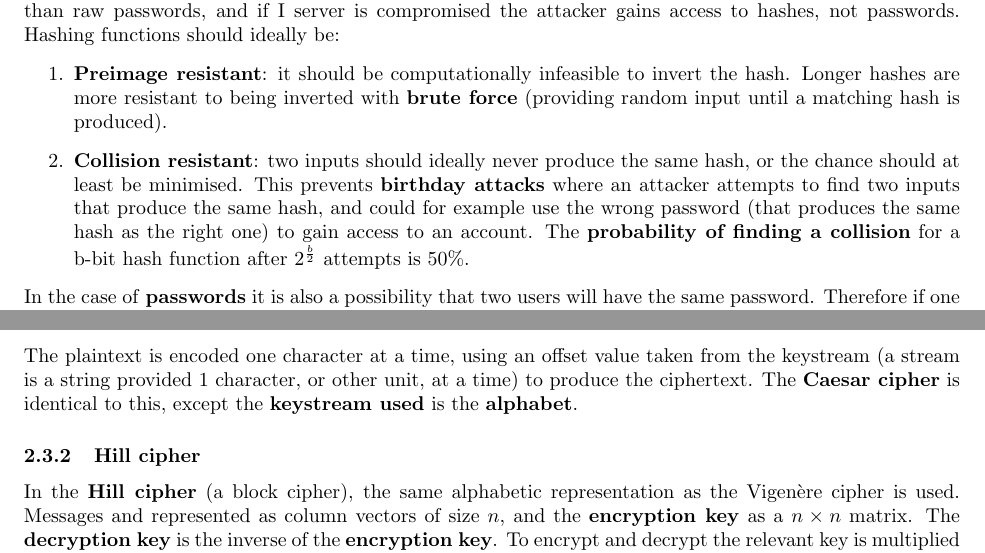
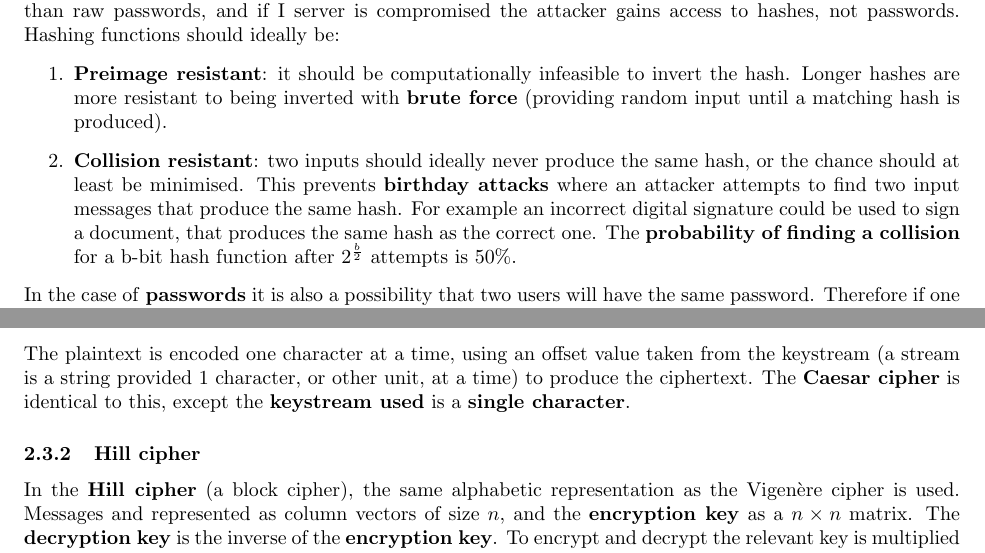
Before and after one commit to AlexMillward/COM3501, a LaTeX document (notes.tex): two parts of pages 4 and 5 of 18, joined at a grey line, cut so that both start at the same text. Compiled offline with pdfLaTeX.

Commit message:
Minor corrections
Credit to George Powell for spotting these

```diff
--- a/notes.tex
+++ b/notes.tex
@@ -40,7 +40,7 @@ The eight \textbf{design principles} proposed by Saltzer and Schroeder are:
 \textbf{Hashing functions} are one way functions that are easy to compute but difficult to invert (it is easy to generate a digest $ h = H(m) $ but difficult to obtain $ m $ given $ h $). Such functions are useful for authentication as they allow a system to store encrypted passwords. Password hashes are compared for verification rather than raw passwords, and if I server is compromised the attacker gains access to hashes, not passwords. Hashing functions should ideally be:
 \begin{enumerate}
 	\item \textbf{Preimage resistant}: it should be computationally infeasible to invert the hash. Longer hashes are more resistant to being inverted with \textbf{brute force} (providing random input until a matching hash is produced).
-	\item \textbf{Collision resistant}: two inputs should ideally never produce the same hash, or the chance should at least be minimised. This prevents \textbf{birthday attacks} where an attacker attempts to find two inputs that produce the same hash, and could for example use the wrong password (that produces the same hash as the right one) to gain access to an account. The \textbf{probability of finding a collision} for a b-bit hash function after $ 2^{\frac{b}{2}} $ attempts is 50\%.
+	\item \textbf{Collision resistant}: two inputs should ideally never produce the same hash, or the chance should at least be minimised. This prevents \textbf{birthday attacks} where an attacker attempts to find two input messages that produce the same hash. For example an incorrect digital signature could be used to sign a document, that produces the same hash as the correct one. The \textbf{probability of finding a collision} for a b-bit hash function after $ 2^{\frac{b}{2}} $ attempts is 50\%.
 \end{enumerate}
 In the case of \textbf{passwords} it is also a possibility that two users will have the same password. Therefore if one of these users were to gain access to hashes of passwords, they would be able to identify other users with the same password and access their account. To prevent this \textbf{password salt} is used. A random string, unique to each user, is concatenated to the password prior to hashing, resulting in a longer \textbf{salted password}. This guarantees that each user has a unique password, and helps protect against \textbf{dictionary and rainbow attacks} as it increases the length of passwords.
 
@@ -79,7 +79,7 @@ The Vigen\`{e}re ciper uses the representation used by most stream ciphers, that
 \[
 	C = P + K\ mod\ 26
 \]
-The plaintext is encoded one character at a time, using an offset value taken from the keystream (a stream is a string provided 1 character, or other unit, at a time) to produce the ciphertext. The \textbf{Caesar cipher} is identical to this, except the \textbf{keystream used} is the \textbf{alphabet}.
+The plaintext is encoded one character at a time, using an offset value taken from the keystream (a stream is a string provided 1 character, or other unit, at a time) to produce the ciphertext. The \textbf{Caesar cipher} is identical to this, except the \textbf{keystream used} is a \textbf{single character}.
 
 
 \subsubsection{Hill cipher}
```
